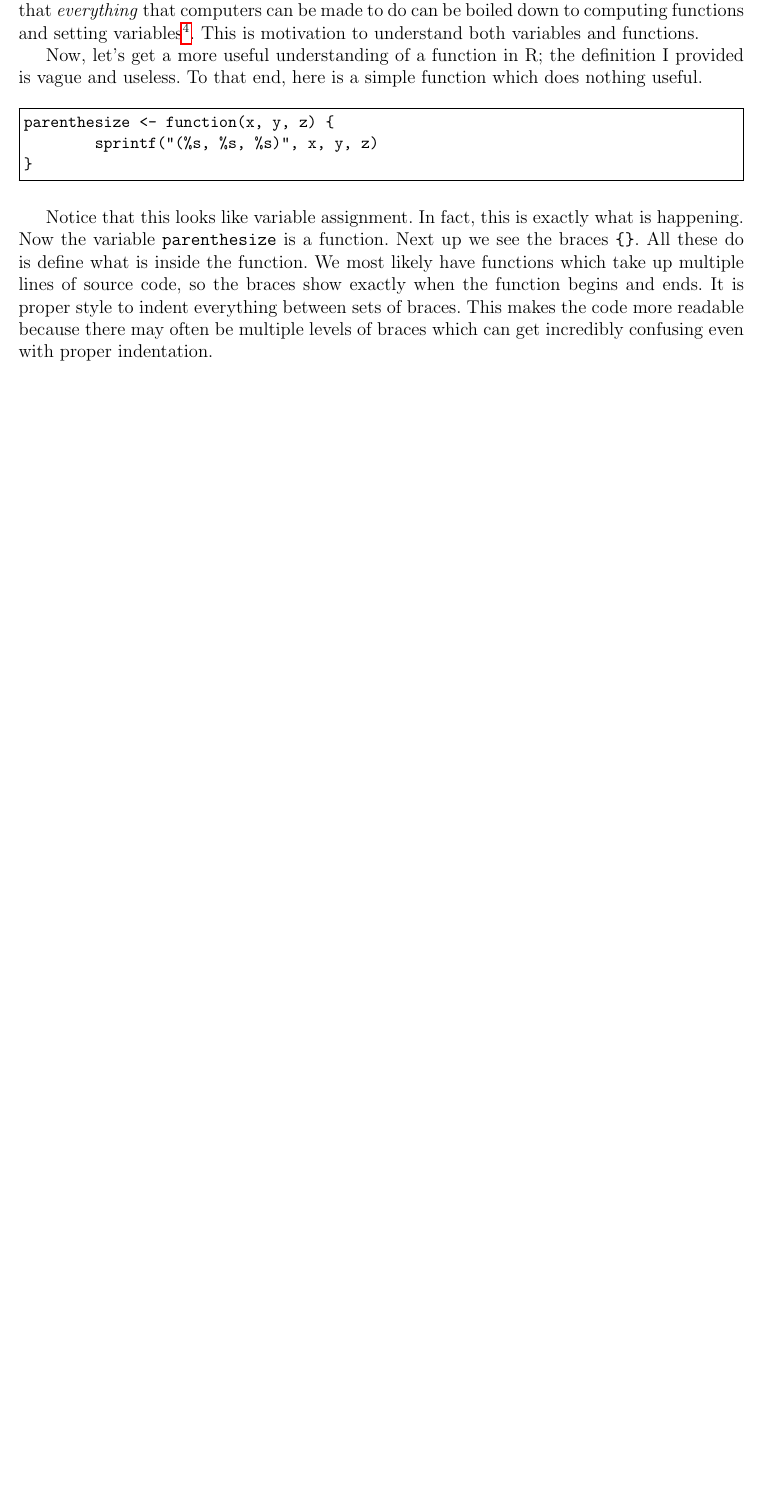
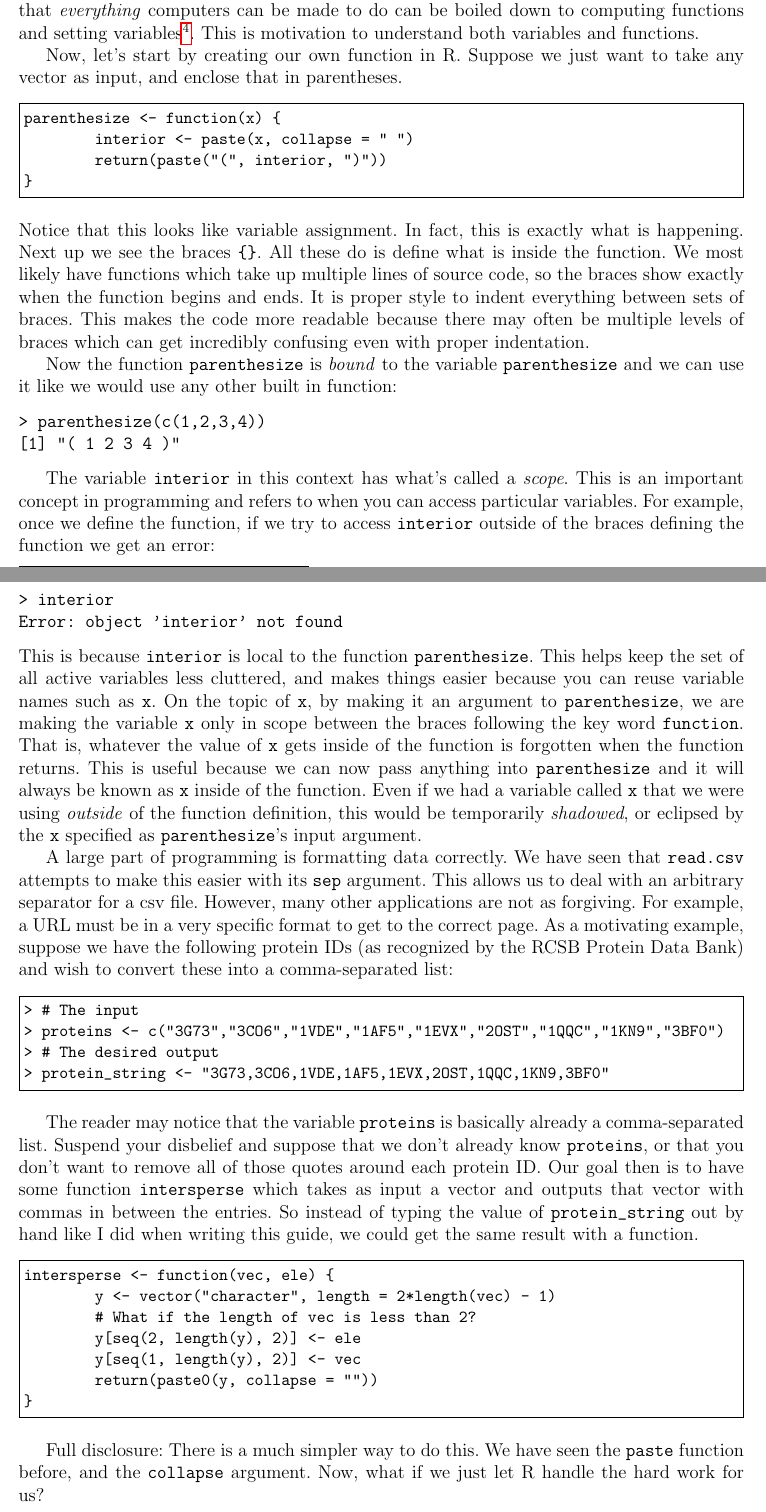
Before and after one commit to sampollard/learn, a LaTeX document (learnR/learnR.tex): part of page 12 of 13 before the commit and two parts of pages 12 and 13 of 16 after it, the two joined at a grey line, cut so that both start at the same text, the shorter picture padded with empty space. Compiled offline with pdfLaTeX.

Commit message:
Expanded functions. Still really need to rework the intersperse function. Thinking it should have 3 iterations, each getting simpler.

```diff
--- a/learnR/learnR.tex
+++ b/learnR/learnR.tex
@@ -21,6 +21,7 @@
 \regtotcounter{page}
 \cfoot{\ifnum\totvalue{page} > 1 \thepage \else\fi}
 
+\theoremstyle{remark}
 \newtheorem{exercise}{Exercise}
 
 \begin{document}
@@ -351,14 +357,57 @@ This part of the guide attempts to give some actual programming knowledge as opp
 \section{Functions}\label{functions}
 It is difficult to give a meaningful definition of a function, but the best I can come up with is, ``a function is an object which takes as input zero or more arguments, performs some operations based on these arguments, and then returns a value or nothing.'' So, what is a function?
 
-Incredibly useful, as it turns out. Without getting into too much detail, it has been proven that \emph{everything} that computers can be made to do can be boiled down to computing functions and setting variables\footnote{If you would like to learn more, this is referred to as Lambda Calculus.}. This is motivation to understand both variables and functions.
+Incredibly useful, as it turns out. Without getting into too much detail, it has been proven that \emph{everything} computers can be made to do can be boiled down to computing functions and setting variables\footnote{If you would like to learn more, this is referred to as Lambda Calculus.}. This is motivation to understand both variables and functions.
 
-Now, let's get a more useful understanding of a function in R; the definition I provided is vague and useless. To that end, here is a simple function which does nothing useful.
+Now, let's start by creating our own function in R. Suppose we just want to take any vector as input, and enclose that in parentheses.
 
 \begin{Verbatim}[frame=single, fontsize=\small]
-parenthesize <- function(x, y, z) {
-	sprintf("(%s, %s, %s)", x, y, z)
+parenthesize <- function(x) {
+	interior <- paste(x, collapse = " ")
+	return(paste("(", interior, ")"))
+}
+\end{Verbatim}
+Notice that this looks like variable assignment. In fact, this is exactly what is happening. Next up we see the braces \verb|{}|. All these do is define what is inside the function. We most likely have functions which take up multiple lines of source code, so the braces show exactly when the function begins and ends. It is proper style to indent everything between sets of braces. This makes the code more readable because there may often be multiple levels of braces which can get incredibly confusing even with proper indentation.
+
+Now the function \verb|parenthesize| is \emph{bound} to the variable \verb|parenthesize| and we can use it like we would use any other built in function:
+\begin{verbatim}
+> parenthesize(c(1,2,3,4))
+[1] "( 1 2 3 4 )"
+\end{verbatim}
+
+The variable \verb|interior| in this context has what's called a \emph{scope}. This is an important concept in programming and refers to when you can access particular variables. For example, once we define the function, if we try to access \verb|interior| outside of the braces defining the function we get an error:
+\begin{verbatim}
+> interior
+Error: object 'interior' not found
+\end{verbatim}
+This is because \verb|interior| is local to the function \verb|parenthesize|. This helps keep the set of all active variables less cluttered, and makes things easier because you can reuse variable names such as \verb|x|. On the topic of \verb|x|, by making it an argument to \verb|parenthesize|, we are making the variable \verb|x| only in scope between the braces following the key word \verb|function|. That is, whatever the value of \verb|x| gets inside of the function is forgotten when the function returns. This is useful because we can now pass anything into \verb|parenthesize| and it will always be known as \verb|x| inside of the function. Even if we had a variable called \verb|x| that we were using \emph{outside} of the function definition, this would be temporarily \emph{shadowed}, or eclipsed by the \verb|x| specified as \verb|parenthesize|'s input argument.
+
+% TODO: Have example of this later? Add a section called scope?
+% This means we don't have to worry about anything else which may happen to be named \verb|x|. Once we leave the safety of the \verb|}|, we can again refer to the old \verb|x| which
+
+A large part of programming is formatting data correctly. We have seen that \verb|read.csv| attempts to make this easier with its \verb|sep| argument. This allows us to deal with an arbitrary separator for a csv file. However, many other applications are not as forgiving. For example, a URL must be in a very specific format to get to the correct page. As a motivating example, suppose we have the following protein IDs (as recognized by the RCSB Protein Data Bank) and wish to convert these into a comma-separated list:
+
+\begin{Verbatim}[frame=single, fontsize=\small]
+> # The input
+> proteins <- c("3G73","3CO6","1VDE","1AF5","1EVX","2OST","1QQC","1KN9","3BF0")
+> # The desired output
+> protein_string <- "3G73,3CO6,1VDE,1AF5,1EVX,2OST,1QQC,1KN9,3BF0"
+\end{Verbatim}
+
+The reader may notice that the variable \verb|proteins| is basically already a comma-separated list. Suspend your disbelief and suppose that we don't already know \verb|proteins|, or that you don't want to remove all of those quotes around each protein ID. Our goal then is to have some function \verb|intersperse| which takes as input a vector and outputs that vector with commas in between the entries. So instead of typing the value of \verb|protein_string| out by hand like I did when writing this guide, we could get the same result with a function.
+
+% TODO: Write it the bad way
+
+\begin{Verbatim}[frame=single, fontsize=\small]
+intersperse <- function(vec, ele) {
+	y <- vector("character", length = 2*length(vec) - 1)
+	# What if the length of vec is less than 2?
+	y[seq(2, length(y), 2)] <- ele
+	y[seq(1, length(y), 2)] <- vec
+	return(paste0(y, collapse = ""))
 }
 \end{Verbatim}
 
-Notice that this looks like variable assignment. In fact, this is exactly what is happening. Now the variable \verb|parenthesize| is a function. Next up we see the braces \verb|{}|. All these do is define what is inside the function. We most likely have functions which take up multiple lines of source code, so the braces show exactly when the function begins and ends. It is proper style to indent everything between sets of braces. This makes the code more readable because there may often be multiple levels of braces which can get incredibly confusing even with proper indentation.
+Full disclosure: There is a much simpler way to do this. We have seen the \verb|paste| function before, and the \verb|collapse| argument. Now, what if we just let R handle the hard work for us?
+
+\begin{Verbatim}[frame=single, fontsize=\small]
@@ -364,0 +421,4 @@ Notice that this looks like variable assignment. In fact, this is exactly what i
+> protein_string_with_intersperse == intersperse(proteins, ",")
+> protein_string_with_intersperse == protein_string
+[1] TRUE
+\end{verbatim}
```
Also changed, not shown: learnR/learnR.pdf, learnR/learnR.tex (55 more changed lines), 1 other file.
